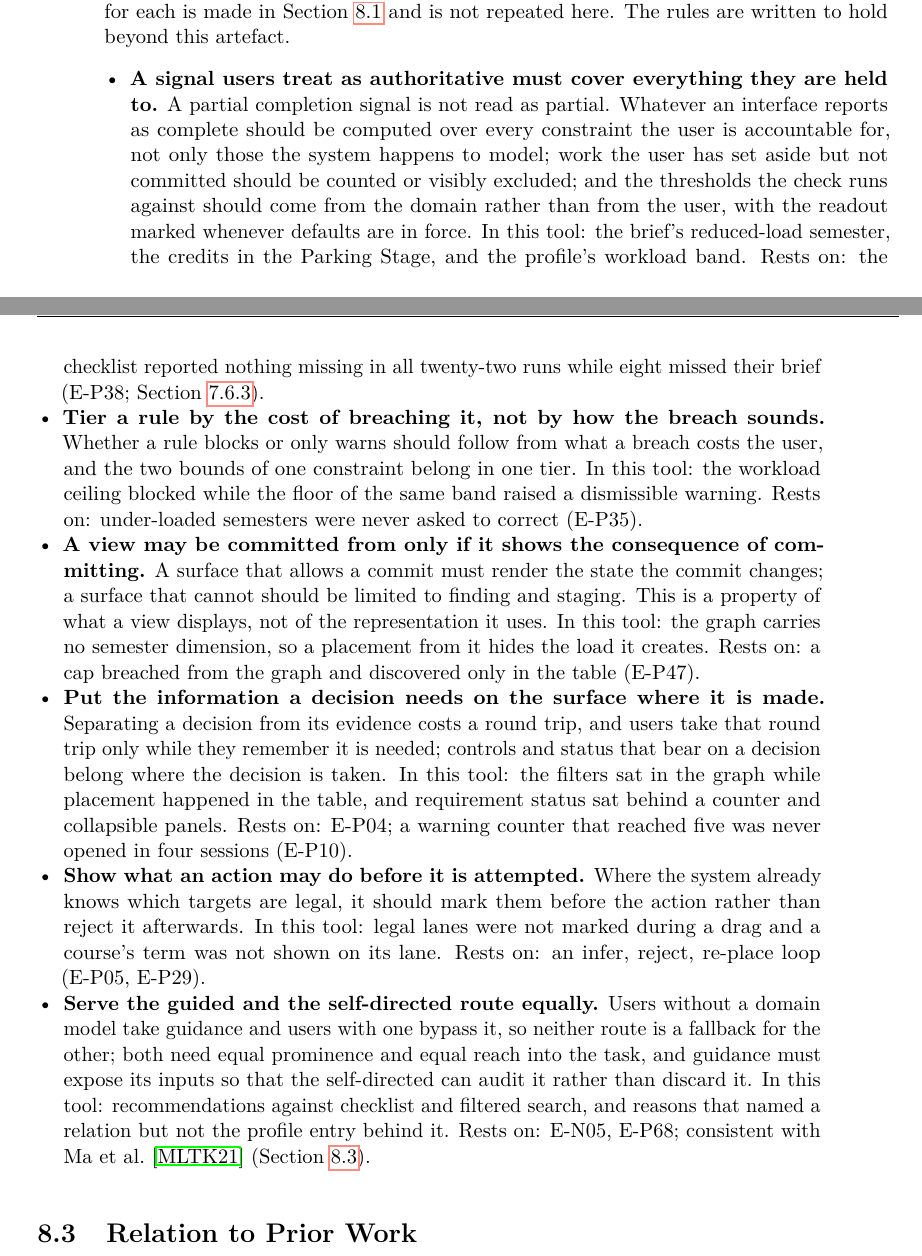
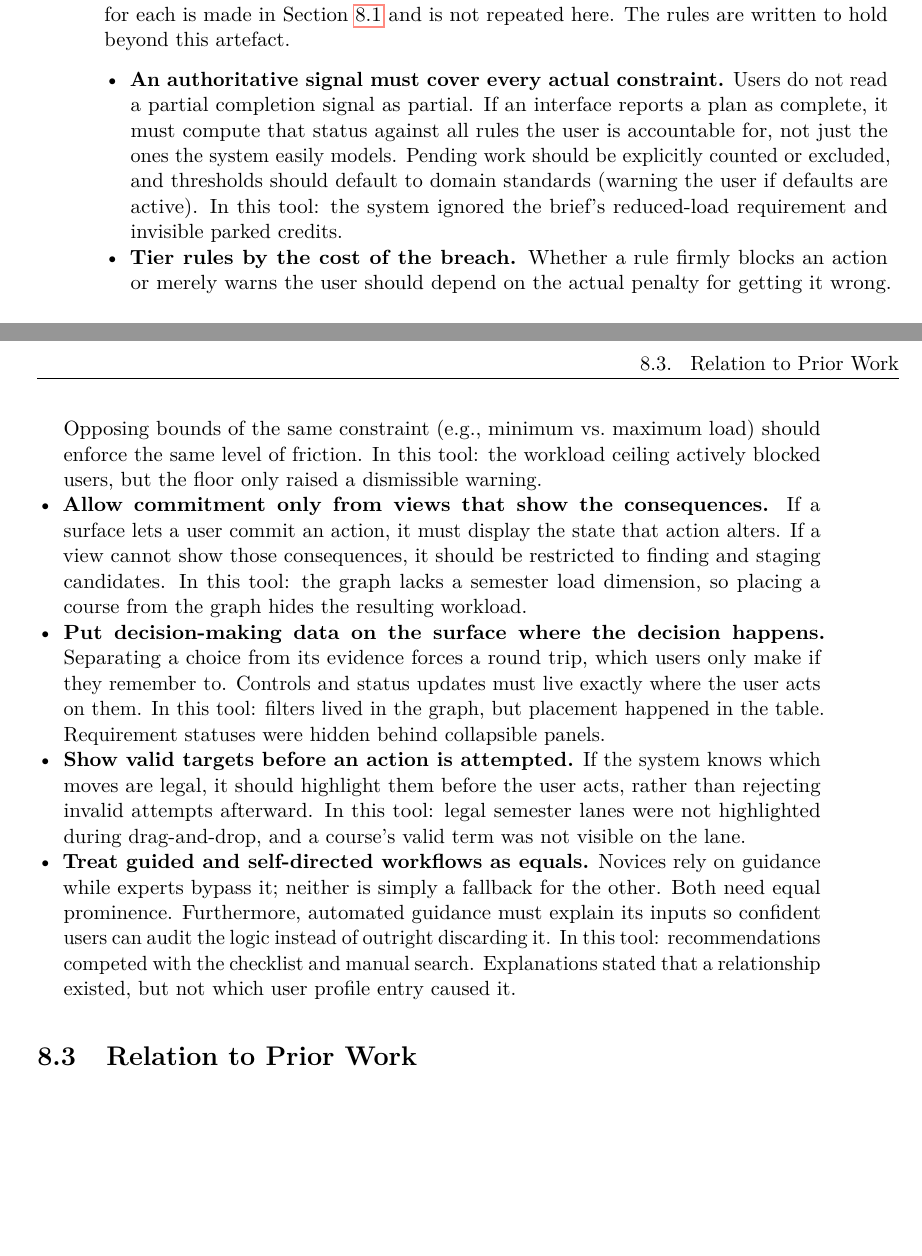
Before and after one commit to morischumacher/Diploma_Thesis, a LaTeX thesis (main.tex, which reads chapters/discussion.tex): two parts of pages 112 and 113 of 199, joined at a grey line, cut so that both start at the same text, the shorter picture padded with empty space. Compiled offline with pdfLaTeX.

Commit message:
Updates from Overleaf

```diff
--- a/chapters/discussion.tex
+++ b/chapters/discussion.tex
@@ -42,12 +42,17 @@ Above these sit the two assumptions the design inherited rather than made (Secti
 The findings above yield six rules for interfaces that guide a user through a constrained, multi-step decision, of which a study planner is one instance. Each rule is stated for that class, followed by the form it took in this tool and the finding it rests on; the argument for each is made in Section~\ref{sec:disc-assumptions} and is not repeated here. The rules are written to hold beyond this artefact.
 
 \begin{itemize}
-    \item \textbf{A signal users treat as authoritative must cover everything they are held to.} A partial completion signal is not read as partial. Whatever an interface reports as complete should be computed over every constraint the user is accountable for, not only those the system happens to model; work the user has set aside but not committed should be counted or visibly excluded; and the thresholds the check runs against should come from the domain rather than from the user, with the readout marked whenever defaults are in force. In this tool: the brief's reduced-load semester, the credits in the Parking Stage, and the profile's workload band. Rests on: the checklist reported nothing missing in all twenty-two runs while eight missed their brief (E-P38; Section~\ref{sec:eval-config}).
-    \item \textbf{Tier a rule by the cost of breaching it, not by how the breach sounds.} Whether a rule blocks or only warns should follow from what a breach costs the user, and the two bounds of one constraint belong in one tier. In this tool: the workload ceiling blocked while the floor of the same band raised a dismissible warning. Rests on: under-loaded semesters were never asked to correct (E-P35).
-    \item \textbf{A view may be committed from only if it shows the consequence of committing.} A surface that allows a commit must render the state the commit changes; a surface that cannot should be limited to finding and staging. This is a property of what a view displays, not of the representation it uses. In this tool: the graph carries no semester dimension, so a placement from it hides the load it creates. Rests on: a cap breached from the graph and discovered only in the table (E-P47).
-    \item \textbf{Put the information a decision needs on the surface where it is made.} Separating a decision from its evidence costs a round trip, and users take that round trip only while they remember it is needed; controls and status that bear on a decision belong where the decision is taken. In this tool: the filters sat in the graph while placement happened in the table, and requirement status sat behind a counter and collapsible panels. Rests on: E-P04; a warning counter that reached five was never opened in four sessions (E-P10).
-    \item \textbf{Show what an action may do before it is attempted.} Where the system already knows which targets are legal, it should mark them before the action rather than reject it afterwards. In this tool: legal lanes were not marked during a drag and a course's term was not shown on its lane. Rests on: an infer, reject, re-place loop (E-P05, E-P29).
-    \item \textbf{Serve the guided and the self-directed route equally.} Users without a domain model take guidance and users with one bypass it, so neither route is a fallback for the other; both need equal prominence and equal reach into the task, and guidance must expose its inputs so that the self-directed can audit it rather than discard it. In this tool: recommendations against checklist and filtered search, and reasons that named a relation but not the profile entry behind it. Rests on: E-N05, E-P68; consistent with Ma et al.~\cite{ma_courseq_2021} (Section~\ref{sec:disc-related}).
+  \item \textbf{An authoritative signal must cover every actual constraint.} Users do not read a partial completion signal as partial. If an interface reports a plan as complete, it must compute that status against all rules the user is accountable for, not just the ones the system easily models. Pending work should be explicitly counted or excluded, and thresholds should default to domain standards (warning the user if defaults are active). In this tool: the system ignored the brief's reduced-load requirement and invisible parked credits.
+
+  \item \textbf{Tier rules by the cost of the breach.} Whether a rule firmly blocks an action or merely warns the user should depend on the actual penalty for getting it wrong. Opposing bounds of the same constraint (e.g., minimum vs.\ maximum load) should enforce the same level of friction. In this tool: the workload ceiling actively blocked users, but the floor only raised a dismissible warning.
+
+  \item \textbf{Allow commitment only from views that show the consequences.} If a surface lets a user commit an action, it must display the state that action alters. If a view cannot show those consequences, it should be restricted to finding and staging candidates. In this tool: the graph lacks a semester load dimension, so placing a course from the graph hides the resulting workload.
+
+  \item \textbf{Put decision-making data on the surface where the decision happens.} Separating a choice from its evidence forces a round trip, which users only make if they remember to. Controls and status updates must live exactly where the user acts on them. In this tool: filters lived in the graph, but placement happened in the table. Requirement statuses were hidden behind collapsible panels.
+
+  \item \textbf{Show valid targets before an action is attempted.} If the system knows which moves are legal, it should highlight them before the user acts, rather than rejecting invalid attempts afterward. In this tool: legal semester lanes were not highlighted during drag-and-drop, and a course's valid term was not visible on the lane.
+
+  \item \textbf{Treat guided and self-directed workflows as equals.} Novices rely on guidance while experts bypass it; neither is simply a fallback for the other. Both need equal prominence. Furthermore, automated guidance must explain its inputs so confident users can audit the logic instead of outright discarding it. In this tool: recommendations competed with the checklist and manual search. Explanations stated that a relationship existed, but not which user profile entry caused it.
 \end{itemize}
 
 \section{Relation to Prior Work}
```
